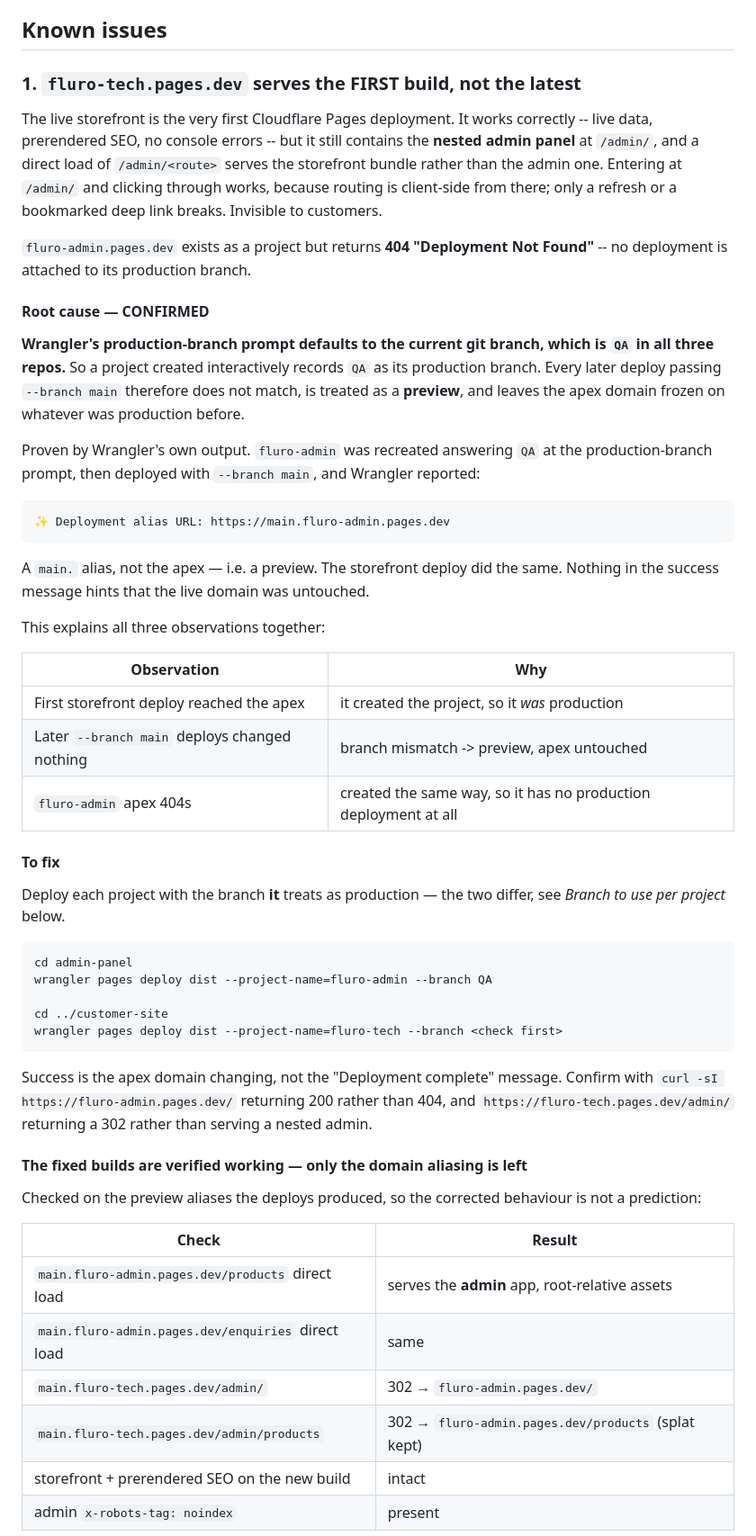
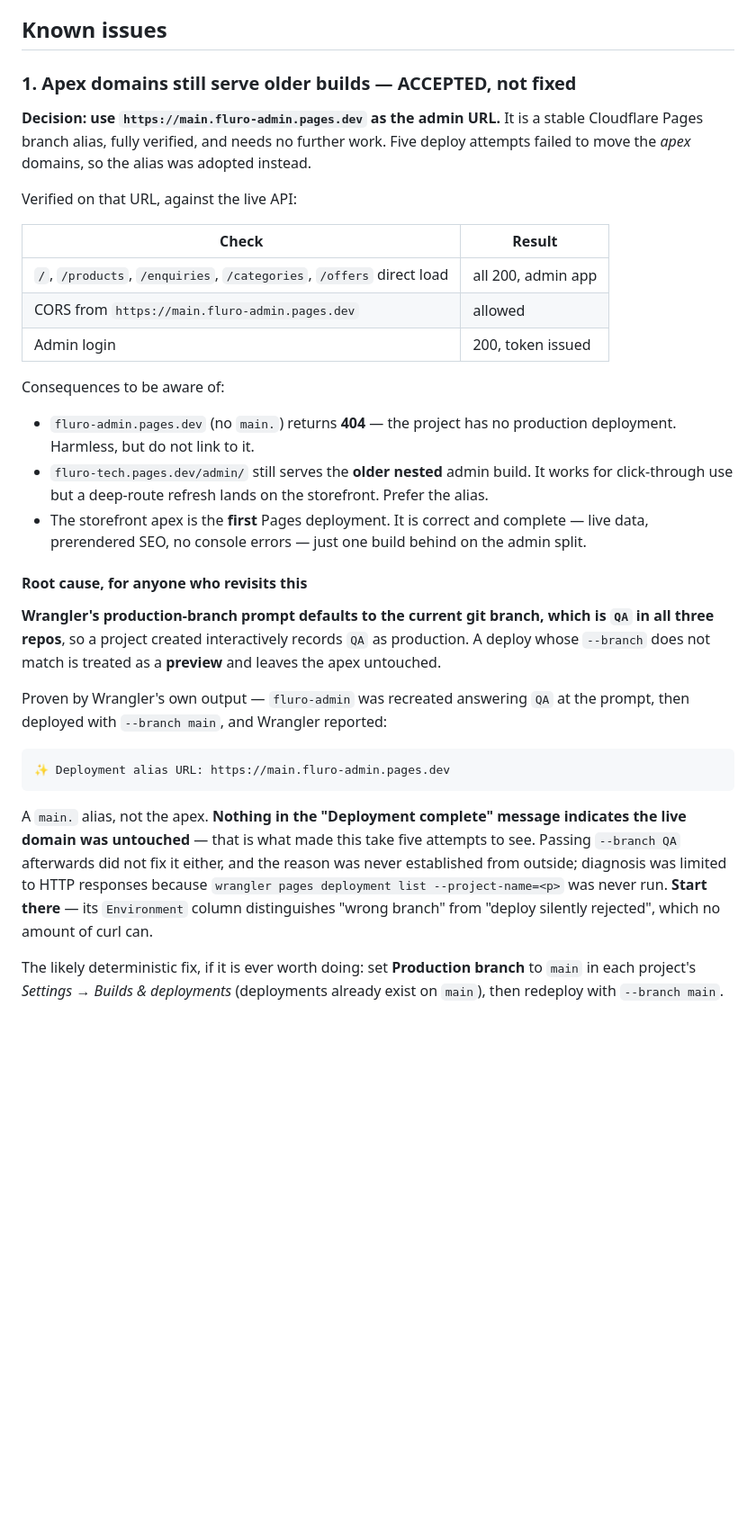
Before and after one commit to sajith-sk-18/backend, a Markdown page: docs/DEPLOYMENT-STATE.md, the part around one of its changes. Shown at 90% size. Rendered like a GitHub page; blank space fills up the shorter version.

Commit message:
docs: adopt main.fluro-admin.pages.dev as the admin URL
Decision recorded: after five failed attempts to move the apex domains, the
Cloudflare Pages branch alias is used as the admin URL instead. Verified against
the live API from that exact origin -- all five admin routes 200 on a DIRECT load
(so deep-route refreshes work, which was the original complaint), CORS allowed,
and admin login returns 200 with a token.

Issue 1 reframed from "to fix" to ACCEPTED, keeping the root cause for anyone who
revisits it, plus the three consequences to be aware of: fluro-admin.pages.dev
without the main. prefix 404s and must not be linked; fluro-tech.pages.dev/admin/
still serves the older nested build and breaks on refresh; and the storefront apex
is the first deployment, which is correct and complete, just one build behind on
the admin split.

Recorded honestly that the reason `--branch QA` also failed was never established.
Diagnosis stayed limited to HTTP responses because
`wrangler pages deployment list` was never run -- its Environment column
distinguishes "wrong branch" from "deploy silently rejected", which curl cannot.
Anyone resuming should start there, and the likely deterministic fix (set
Production branch to main in project settings, then deploy --branch main) is noted.

Architecture diagram corrected: this is two Pages PROJECTS, not one site with a
/admin/ path, which is what the diagram implied.

Co-Authored-By: Claude Opus 5 <noreply@anthropic.com>

````diff
--- a/docs/DEPLOYMENT-STATE.md
+++ b/docs/DEPLOYMENT-STATE.md
@@ -72,71 +81,51 @@ Checked against the live deployments, not assumed:
 
 ## Known issues
 
-### 1. `fluro-tech.pages.dev` serves the FIRST build, not the latest
+### 1. Apex domains still serve older builds — ACCEPTED, not fixed
 
-The live storefront is the very first Cloudflare Pages deployment. It works correctly --
-live data, prerendered SEO, no console errors -- but it still contains the **nested admin
-panel** at `/admin/`, and a direct load of `/admin/<route>` serves the storefront bundle
-rather than the admin one. Entering at `/admin/` and clicking through works, because
-routing is client-side from there; only a refresh or a bookmarked deep link breaks.
-Invisible to customers.
+**Decision: use `https://main.fluro-admin.pages.dev` as the admin URL.** It is a stable
+Cloudflare Pages branch alias, fully verified, and needs no further work. Five deploy
+attempts failed to move the *apex* domains, so the alias was adopted instead.
 
-`fluro-admin.pages.dev` exists as a project but returns **404 "Deployment Not Found"** --
-no deployment is attached to its production branch.
+Verified on that URL, against the live API:
 
-#### Root cause — CONFIRMED
+| Check | Result |
+|---|---|
+| `/`, `/products`, `/enquiries`, `/categories`, `/offers` direct load | all 200, admin app |
+| CORS from `https://main.fluro-admin.pages.dev` | allowed |
+| Admin login | 200, token issued |
+
+Consequences to be aware of:
+
+- `fluro-admin.pages.dev` (no `main.`) returns **404** — the project has no production
+  deployment. Harmless, but do not link to it.
+- `fluro-tech.pages.dev/admin/` still serves the **older nested** admin build. It works for
+  click-through use but a deep-route refresh lands on the storefront. Prefer the alias.
+- The storefront apex is the **first** Pages deployment. It is correct and complete — live
+  data, prerendered SEO, no console errors — just one build behind on the admin split.
+
+#### Root cause, for anyone who revisits this
 
 **Wrangler's production-branch prompt defaults to the current git branch, which is `QA` in
-all three repos.** So a project created interactively records `QA` as its production
-branch. Every later deploy passing `--branch main` therefore does not match, is treated as
-a **preview**, and leaves the apex domain frozen on whatever was production before.
+all three repos**, so a project created interactively records `QA` as production. A deploy
+whose `--branch` does not match is treated as a **preview** and leaves the apex untouched.
 
-Proven by Wrangler's own output. `fluro-admin` was recreated answering `QA` at the
-production-branch prompt, then deployed with `--branch main`, and Wrangler reported:
+Proven by Wrangler's own output — `fluro-admin` was recreated answering `QA` at the prompt,
+then deployed with `--branch main`, and Wrangler reported:
 
 ```
 ✨ Deployment alias URL: https://main.fluro-admin.pages.dev
 ```
 
-A `main.` alias, not the apex — i.e. a preview. The storefront deploy did the same.
-Nothing in the success message hints that the live domain was untouched.
+A `main.` alias, not the apex. **Nothing in the "Deployment complete" message indicates the
+live domain was untouched** — that is what made this take five attempts to see. Passing
+`--branch QA` afterwards did not fix it either, and the reason was never established from
+outside; diagnosis was limited to HTTP responses because
+`wrangler pages deployment list --project-name=<p>` was never run. **Start there** — its
+`Environment` column distinguishes "wrong branch" from "deploy silently rejected", which no
+amount of curl can.
 
-This explains all three observations together:
+The likely deterministic fix, if it is ever worth doing: set **Production branch** to `main`
+in each project's *Settings → Builds & deployments* (deployments already exist on `main`),
+then redeploy with `--branch main`.
 
-| Observation | Why |
-|---|---|
-| First storefront deploy reached the apex | it created the project, so it *was* production |
-| Later `--branch main` deploys changed nothing | branch mismatch -> preview, apex untouched |
-| `fluro-admin` apex 404s | created the same way, so it has no production deployment at all |
-
-#### To fix
-
-Deploy each project with the branch **it** treats as production — the two differ, see
-*Branch to use per project* below.
-
-```bash
-cd admin-panel
-wrangler pages deploy dist --project-name=fluro-admin --branch QA
-
-cd ../customer-site
-wrangler pages deploy dist --project-name=fluro-tech --branch <check first>
-```
-
-Success is the apex domain changing, not the "Deployment complete" message. Confirm with
-`curl -sI https://fluro-admin.pages.dev/` returning 200 rather than 404, and
-`https://fluro-tech.pages.dev/admin/` returning a 302 rather than serving a nested admin.
-
-#### The fixed builds are verified working — only the domain aliasing is left
-
-Checked on the preview aliases the deploys produced, so the corrected behaviour is not a
-prediction:
-
-| Check | Result |
-|---|---|
-| `main.fluro-admin.pages.dev/products` direct load | serves the **admin** app, root-relative assets |
-| `main.fluro-admin.pages.dev/enquiries` direct load | same |
-| `main.fluro-tech.pages.dev/admin/` | 302 → `fluro-admin.pages.dev/` |
-| `main.fluro-tech.pages.dev/admin/products` | 302 → `fluro-admin.pages.dev/products` (splat kept) |
-| storefront + prerendered SEO on the new build | intact |
-| admin `x-robots-tag: noindex` | present |
-
````
Also changed, not shown: other parts of docs/DEPLOYMENT-STATE.md (+19 -27 lines).
